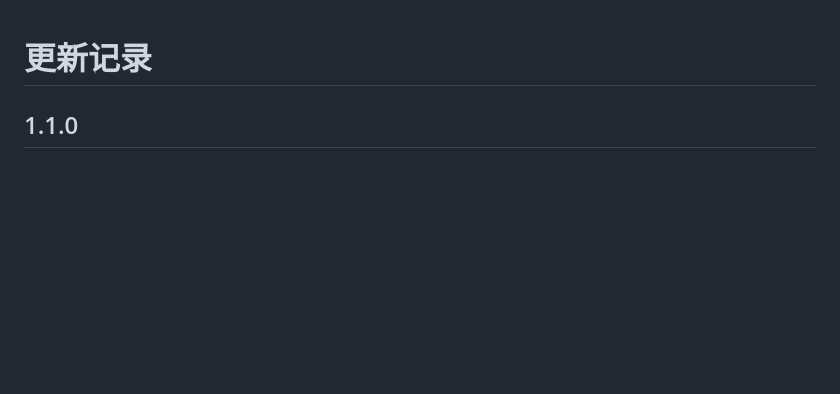
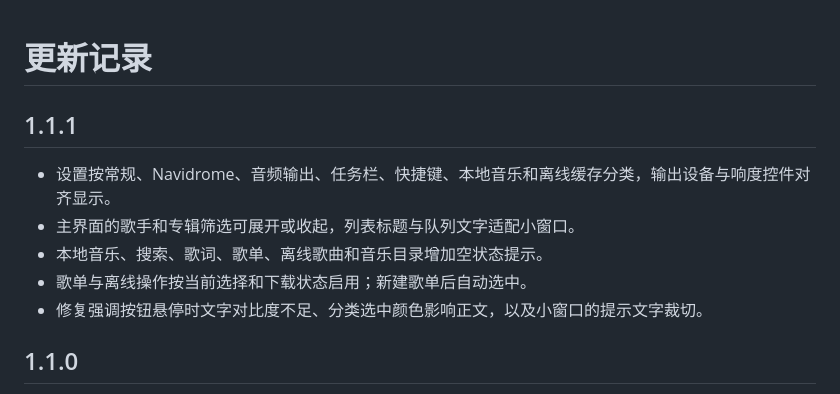
Before and after one commit to sawanolin/chilimusic, a Markdown page: CHANGELOG.md, the part around the change. Drawn GitHub-style; blank space fills up the shorter version.

```diff
--- a/CHANGELOG.md
+++ b/CHANGELOG.md
@@ -1,4 +1,12 @@
 # 更新记录
+
+## 1.1.1
+
+- 设置按常规、Navidrome、音频输出、任务栏、快捷键、本地音乐和离线缓存分类，输出设备与响度控件对齐显示。
+- 主界面的歌手和专辑筛选可展开或收起，列表标题与队列文字适配小窗口。
+- 本地音乐、搜索、歌词、歌单、离线歌曲和音乐目录增加空状态提示。
+- 歌单与离线操作按当前选择和下载状态启用；新建歌单后自动选中。
+- 修复强调按钮悬停时文字对比度不足、分类选中颜色影响正文，以及小窗口的提示文字裁切。
 
 ## 1.1.0
 
```
Also changed, not shown: README.md (+2 -2 lines), docs/images/main-server.png, 11 other files.
